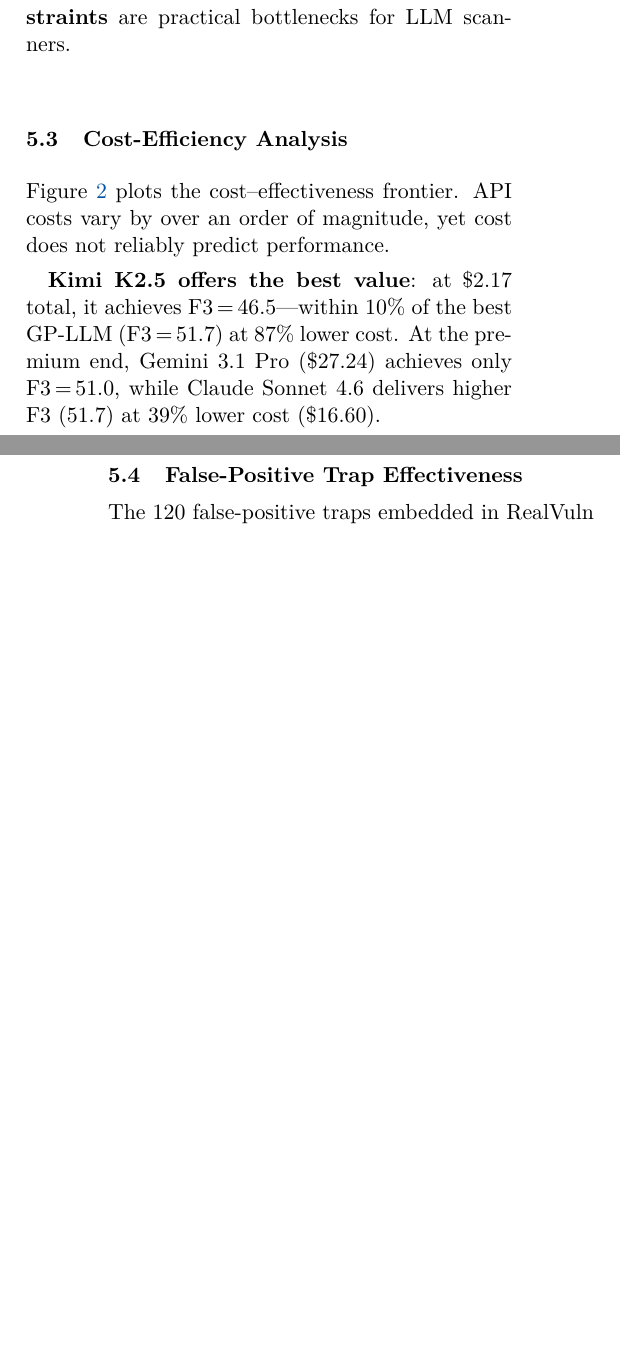
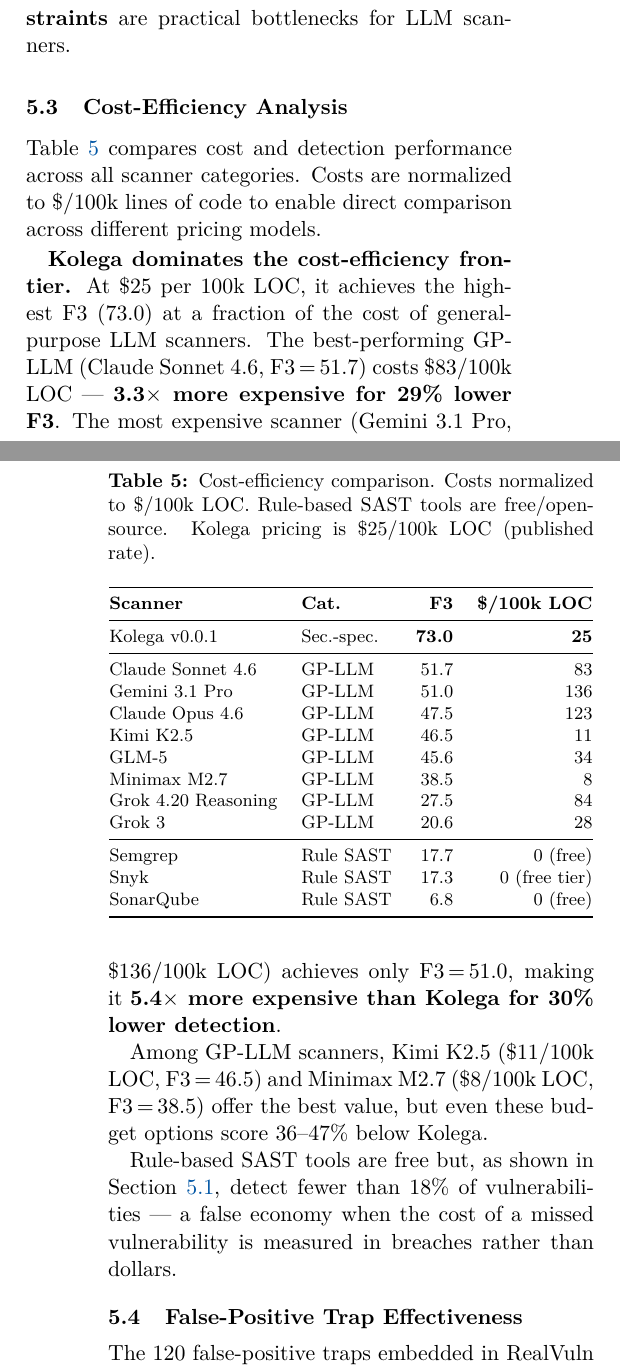
Before and after one commit to kolega-ai/Real-Vuln-Benchmark, a LaTeX paper (paper/main.tex, which reads paper/sections/05-results.tex): two parts of the columns of pages 8 and 9 of 16 before the commit and two parts of the columns of pages 8 and 9 of 15 after it, joined at a grey line, cut so that both start at the same text, the shorter picture padded with empty space. Compiled offline with pdfLaTeX.

Commit message:
feat: add Kolega pricing ($25/100k LOC) and cost-efficiency table
- Add cost-efficiency comparison table (Table 5) with $/100k LOC
- Kolega: F3=73.0 at $25/100k LOC — best score at lowest cost
- Best GP-LLM (Sonnet): 3.3x more expensive for 29% lower F3
- Most expensive (Gemini): 5.4x more expensive for 30% lower F3
- Update leaderboard to show Kolega's $25 pricing
- Replace cost-efficiency scatter plot with table + analysis

Co-Authored-By: Claude Opus 4.6 (1M context) <noreply@anthropic.com>

```diff
--- a/paper/sections/05-results.tex
+++ b/paper/sections/05-results.tex
@@ -88,16 +89,40 @@
 \subsection{Cost-Efficiency Analysis}
 \label{sec:results:cost}
 
-\begin{figure*}[t]
+Table~\ref{tab:cost-efficiency} compares cost and detection performance across all scanner categories. Costs are normalized to \$/100k lines of code to enable direct comparison across different pricing models.
+
+\begin{table}[t]
 \centering
-\includegraphics[width=\textwidth]{figures/cost-efficiency.pdf}
-\caption{Cost--effectiveness frontier for LLM scanners. The $x$-axis shows total API cost across all 26 repos; the $y$-axis shows strict F3. Scanners on or near the Pareto frontier offer the best F3 for their cost. SAST tools (cost\,=\,\$0) are shown on the $y$-axis for reference.}
-\label{fig:cost-efficiency}
-\end{figure*}
+\caption{Cost-efficiency comparison. Costs normalized to \$/100k LOC. Rule-based SAST tools are free/open-source. Kolega pricing is \$25/100k LOC (published rate).}
+\label{tab:cost-efficiency}
+\footnotesize
+\begin{tabular}{@{}llrr@{}}
+\toprule
+\textbf{Scanner} & \textbf{Cat.} & \textbf{F3} & \textbf{\$/100k LOC} \\
+\midrule
+Kolega v0.0.1        & Sec.-spec.  & \textbf{73.0} & \textbf{25} \\
+\midrule
+Claude Sonnet 4.6    & GP-LLM      & 51.7 & 83 \\
+Gemini 3.1 Pro       & GP-LLM      & 51.0 & 136 \\
+Claude Opus 4.6      & GP-LLM      & 47.5 & 123 \\
+Kimi K2.5            & GP-LLM      & 46.5 & 11 \\
+GLM-5                & GP-LLM      & 45.6 & 34 \\
+Minimax M2.7         & GP-LLM      & 38.5 & 8 \\
+Grok 4.20 Reasoning  & GP-LLM      & 27.5 & 84 \\
+Grok 3               & GP-LLM      & 20.6 & 28 \\
+\midrule
+Semgrep              & Rule SAST   & 17.7 & 0 (free) \\
+Snyk                 & Rule SAST   & 17.3 & 0 (free tier) \\
+SonarQube            & Rule SAST   & 6.8  & 0 (free) \\
+\bottomrule
+\end{tabular}
+\end{table}
 
-Figure~\ref{fig:cost-efficiency} plots the cost--effectiveness frontier. API costs vary by over an order of magnitude, yet cost does not reliably predict performance.
+\textbf{Kolega dominates the cost-efficiency frontier.} At \$25 per 100k LOC, it achieves the highest F3 (73.0) at a fraction of the cost of general-purpose LLM scanners. The best-performing GP-LLM (Claude Sonnet~4.6, F3\,=\,51.7) costs \$83/100k LOC --- \textbf{3.3$\times$ more expensive for 29\% lower F3}. The most expensive scanner (Gemini~3.1~Pro, \$136/100k LOC) achieves only F3\,=\,51.0, making it \textbf{5.4$\times$ more expensive than Kolega for 30\% lower detection}.
 
-\textbf{Kimi K2.5 offers the best value}: at \$2.17 total, it achieves F3\,=\,46.5---within 10\% of the best GP-LLM (F3\,=\,51.7) at 87\% lower cost. At the premium end, Gemini~3.1~Pro (\$27.24) achieves only F3\,=\,51.0, while Claude Sonnet~4.6 delivers higher F3 (51.7) at 39\% lower cost (\$16.60).
+Among GP-LLM scanners, Kimi~K2.5 (\$11/100k LOC, F3\,=\,46.5) and Minimax~M2.7 (\$8/100k LOC, F3\,=\,38.5) offer the best value, but even these budget options score 36--47\% below Kolega.
+
+Rule-based SAST tools are free but, as shown in Section~\ref{sec:results:aggregate}, detect fewer than 18\% of vulnerabilities --- a false economy when the cost of a missed vulnerability is measured in breaches rather than dollars.
 
 %% ─────────────────────────────────────────────
 \subsection{False-Positive Trap Effectiveness}
```
Also changed, not shown: paper/sections/05-results.tex (5 more changed lines).
